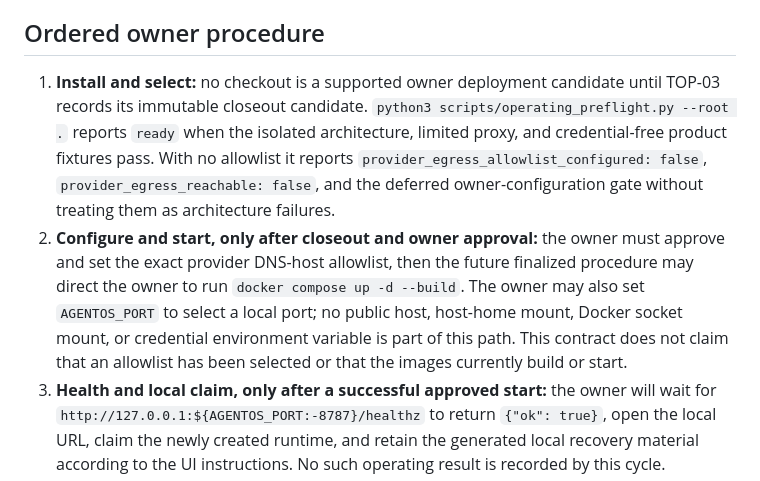
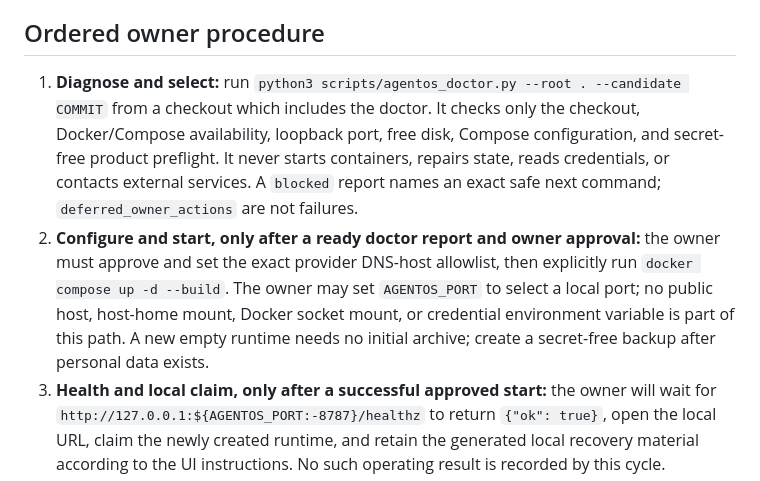
Before and after one commit to Jongtae/personal-agentos, a Markdown page: docs/operating-deployment-preparation-contract.en.md, the part around the change. Drawn GitHub-style.

Commit message:
docs: add owner doctor procedure

```diff
--- a/docs/operating-deployment-preparation-contract.en.md
+++ b/docs/operating-deployment-preparation-contract.en.md
@@ -8,8 +8,8 @@ The outcome is a credential-free, reproducible preparation package: conditional
 
 ## Ordered owner procedure
 
-1. **Install and select:** no checkout is a supported owner deployment candidate until TOP-03 records its immutable closeout candidate. `python3 scripts/operating_preflight.py --root .` reports `ready` when the isolated architecture, limited proxy, and credential-free product fixtures pass. With no allowlist it reports `provider_egress_allowlist_configured: false`, `provider_egress_reachable: false`, and the deferred owner-configuration gate without treating them as architecture failures.
-2. **Configure and start, only after closeout and owner approval:** the owner must approve and set the exact provider DNS-host allowlist, then the future finalized procedure may direct the owner to run `docker compose up -d --build`. The owner may also set `AGENTOS_PORT` to select a local port; no public host, host-home mount, Docker socket mount, or credential environment variable is part of this path. This contract does not claim that an allowlist has been selected or that the images currently build or start.
+1. **Diagnose and select:** run `python3 scripts/agentos_doctor.py --root . --candidate COMMIT` from a checkout which includes the doctor. It checks only the checkout, Docker/Compose availability, loopback port, free disk, Compose configuration, and secret-free product preflight. It never starts containers, repairs state, reads credentials, or contacts external services. A `blocked` report names an exact safe next command; `deferred_owner_actions` are not failures.
+2. **Configure and start, only after a ready doctor report and owner approval:** the owner must approve and set the exact provider DNS-host allowlist, then explicitly run `docker compose up -d --build`. The owner may set `AGENTOS_PORT` to select a local port; no public host, host-home mount, Docker socket mount, or credential environment variable is part of this path. A new empty runtime needs no initial archive; create a secret-free backup after personal data exists.
 3. **Health and local claim, only after a successful approved start:** the owner will wait for `http://127.0.0.1:${AGENTOS_PORT:-8787}/healthz` to return `{"ok": true}`, open the local URL, claim the newly created runtime, and retain the generated local recovery material according to the UI instructions. No such operating result is recorded by this cycle.
 4. **Credential and live-provider gates, only after deployment approval, owner allowlist configuration, and image build:** the owner alone chooses the isolated subscription CLI and completes its official login through the approved engine profile, then verifies provider reachability and live execution separately. If Telegram is desired, the owner separately creates a dedicated bot and enters its token into the local private connection store, then completes owner pairing. These gates are not part of preflight and no allowlist, image build, login, token, OAuth client, endpoint, live inference, or external connection is created or proven by this cycle.
 5. **Stop and recover:** use `docker compose down` to stop while retaining the named data volume. Before destructive volume replacement, use `scripts/compose-backup.sh ARCHIVE.tar.gz`; stop the service, replace with an empty data volume, run `scripts/compose-restore.sh ARCHIVE.tar.gz`, then start again. Portable restore deliberately excludes credentials, sessions, local-folder grants, engine selection, and Telegram pairing, so the owner must claim and reconnect the restored runtime.
```
Also changed, not shown: docs/operating-deployment-preparation-contract.ko.md (+2 -2 lines).
